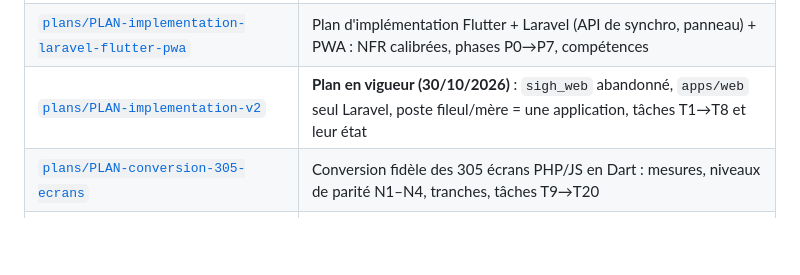
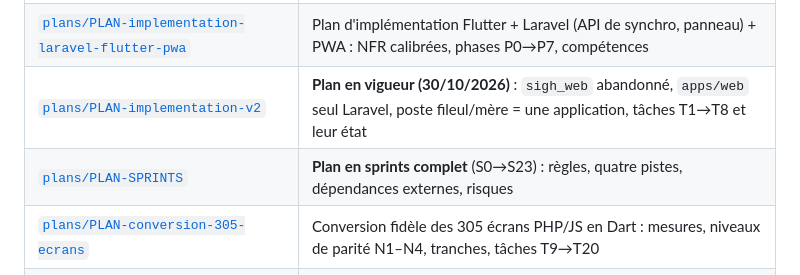
Before and after one commit to massenon/sighcnt, a Markdown page: docs/README.md, the part around the change. GitHub-like rendering; blank space fills up the shorter version.

```diff
--- a/docs/README.md
+++ b/docs/README.md
@@ -42,6 +42,7 @@ Index : [`prd/README.md`](prd/README.md).
 | [`plans/PLAN-synchronisation-bidirectionnelle`](plans/PLAN-synchronisation-bidirectionnelle.md) | Plan en cinq phases (S0→S5), du prototype au mobile |
 | [`plans/PLAN-implementation-laravel-flutter-pwa`](plans/PLAN-implementation-laravel-flutter-pwa.md) | Plan d'implémentation Flutter + Laravel (API de synchro, panneau) + PWA : NFR calibrées, phases P0→P7, compétences |
 | [`plans/PLAN-implementation-v2`](plans/PLAN-implementation-v2.md) | **Plan en vigueur (30/10/2026)** : `sigh_web` abandonné, `apps/web` seul Laravel, poste fileul/mère = une application, tâches T1→T8 et leur état |
+| [`plans/PLAN-SPRINTS`](plans/PLAN-SPRINTS.md) | **Plan en sprints complet** (S0→S23) : règles, quatre pistes, dépendances externes, risques |
 | [`plans/PLAN-conversion-305-ecrans`](plans/PLAN-conversion-305-ecrans.md) | Conversion fidèle des 305 écrans PHP/JS en Dart : mesures, niveaux de parité N1–N4, tranches, tâches T9→T20 |
 | [`architecture/MODULES-COMPLEMENTAIRES-MERE`](architecture/MODULES-COMPLEMENTAIRES-MERE.md) | Les 22 modules complémentaires du poste mère (5 faits, 17 à écrire) et l'activation du mode mère |
 | [`architecture/MODULES-WEB-RELAIS`](architecture/MODULES-WEB-RELAIS.md) | Les 12 modules du relais en ligne (`apps/web`) : 4 existants, 8 attendus |
```
Also changed, not shown: docs/plans/PLAN-SPRINTS.md (added, +99 -0 lines).
